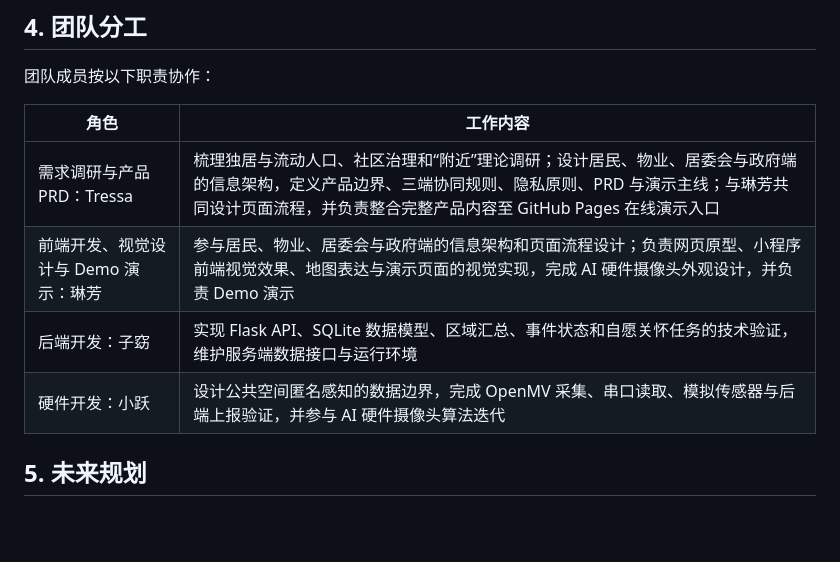
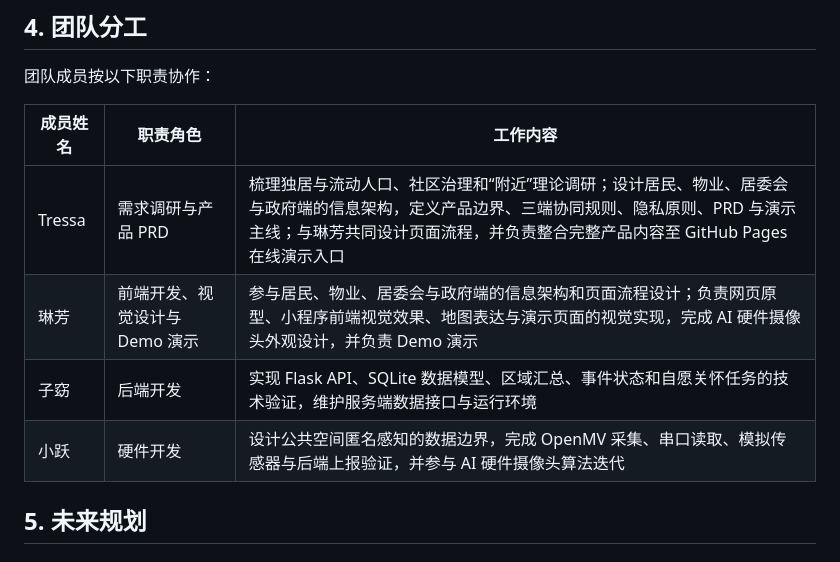
Before and after one commit to NearbyLove/nearby_demo, a Markdown page: docs/项目说明文档.md, the part around the change. GitHub-like rendering; blank space fills up the shorter version.

Commit message:
docs: lead team table with member names

```diff
--- a/docs/项目说明文档.md
+++ b/docs/项目说明文档.md
@@ -74,12 +74,12 @@ Flask 后端提供健康检查、传感器读数接收、区域汇总、事件
 
 团队成员按以下职责协作：
 
-| 角色 | 工作内容 |
-|---|---|
-| 需求调研与产品 PRD：Tressa | 梳理独居与流动人口、社区治理和“附近”理论调研；设计居民、物业、居委会与政府端的信息架构，定义产品边界、三端协同规则、隐私原则、PRD 与演示主线；与琳芳共同设计页面流程，并负责整合完整产品内容至 GitHub Pages 在线演示入口 |
-| 前端开发、视觉设计与 Demo 演示：琳芳 | 参与居民、物业、居委会与政府端的信息架构和页面流程设计；负责网页原型、小程序前端视觉效果、地图表达与演示页面的视觉实现，完成 AI 硬件摄像头外观设计，并负责 Demo 演示 |
-| 后端开发：子窈 | 实现 Flask API、SQLite 数据模型、区域汇总、事件状态和自愿关怀任务的技术验证，维护服务端数据接口与运行环境 |
-| 硬件开发：小跃 | 设计公共空间匿名感知的数据边界，完成 OpenMV 采集、串口读取、模拟传感器与后端上报验证，并参与 AI 硬件摄像头算法迭代 |
+| 成员姓名 | 职责角色 | 工作内容 |
+|---|---|---|
+| Tressa | 需求调研与产品 PRD | 梳理独居与流动人口、社区治理和“附近”理论调研；设计居民、物业、居委会与政府端的信息架构，定义产品边界、三端协同规则、隐私原则、PRD 与演示主线；与琳芳共同设计页面流程，并负责整合完整产品内容至 GitHub Pages 在线演示入口 |
+| 琳芳 | 前端开发、视觉设计与 Demo 演示 | 参与居民、物业、居委会与政府端的信息架构和页面流程设计；负责网页原型、小程序前端视觉效果、地图表达与演示页面的视觉实现，完成 AI 硬件摄像头外观设计，并负责 Demo 演示 |
+| 子窈 | 后端开发 | 实现 Flask API、SQLite 数据模型、区域汇总、事件状态和自愿关怀任务的技术验证，维护服务端数据接口与运行环境 |
+| 小跃 | 硬件开发 | 设计公共空间匿名感知的数据边界，完成 OpenMV 采集、串口读取、模拟传感器与后端上报验证，并参与 AI 硬件摄像头算法迭代 |
 
 ## 5. 未来规划
 
```
